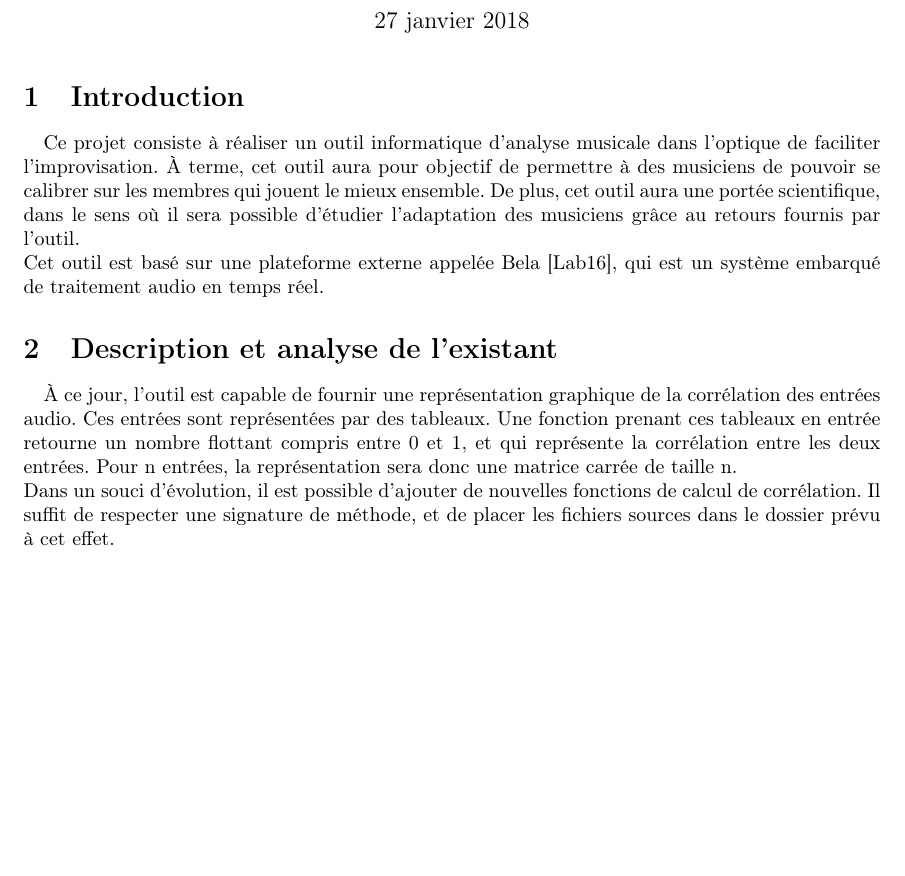
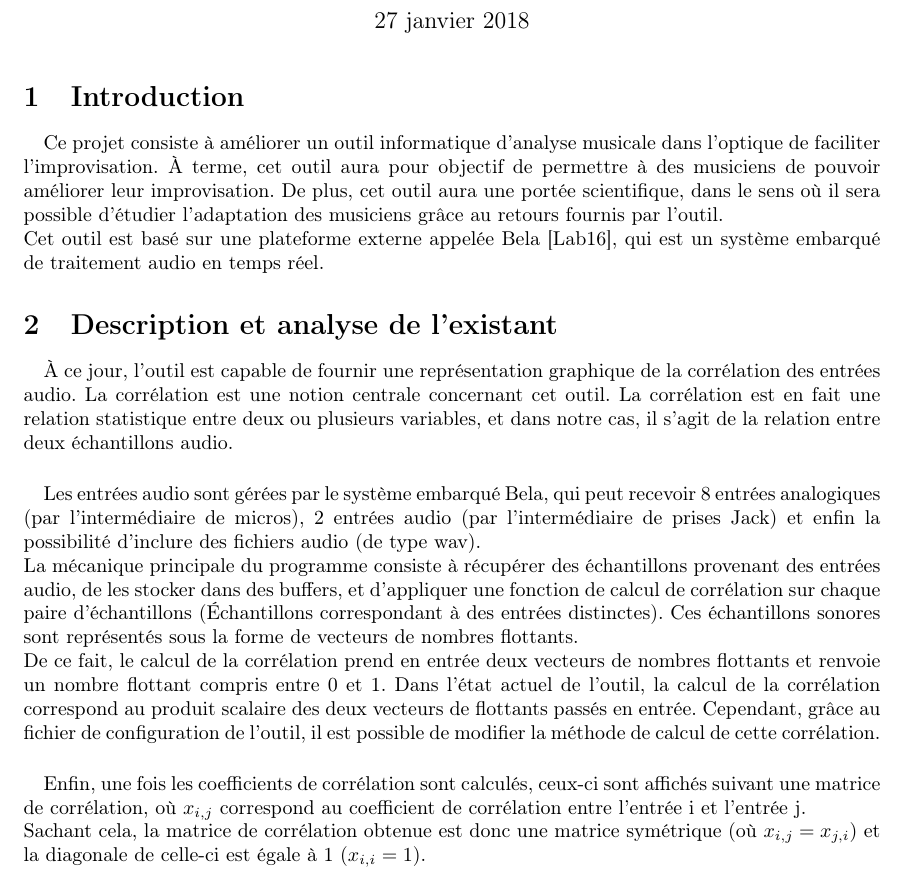
Before and after one commit to scrime-u-bordeaux/S8-PDP, a LaTeX document (analyse-besoins/analyse-besoins.tex): part of page 1 of 3, cut so that both start at the same text, the shorter picture padded with empty space. Compiled offline with pdfLaTeX.

Commit message:
Ajout CR TD1 + mise à jour cahier des besoins

```diff
--- a/analyse-besoins/analyse-besoins.tex
+++ b/analyse-besoins/analyse-besoins.tex
@@ -22,25 +22,44 @@
   \maketitle
   \section{Introduction}
     \paragraph{}
-    Ce projet consiste à réaliser un outil informatique d'analyse musicale dans
+    Ce projet consiste à améliorer un outil informatique d'analyse musicale dans
     l'optique de faciliter l'improvisation. À terme, cet outil aura pour
-    objectif de permettre à des musiciens de pouvoir se calibrer sur les membres
-    qui jouent le mieux ensemble. De plus, cet outil aura une portée
-    scientifique, dans le sens où il sera possible d'étudier l'adaptation des
-    musiciens grâce au retours fournis par l'outil. \\
+    objectif de permettre à des musiciens de pouvoir améliorer leur
+    improvisation. De plus, cet outil aura une portée scientifique, dans le sens
+    où il sera possible d'étudier l'adaptation des musiciens grâce au retours
+    fournis par l'outil. \\
     Cet outil est basé sur une plateforme externe appelée Bela \cite{BELA},
     qui est un système embarqué de traitement audio en temps réel.
   \section{Description et analyse de l'existant}
     \paragraph{}
     À ce jour, l'outil est capable de fournir une représentation graphique de la
-    corrélation des entrées audio. Ces entrées sont représentées par des
-    tableaux. Une fonction prenant ces tableaux en entrée
-    retourne un nombre flottant compris entre 0 et 1, et qui représente la
-    corrélation entre les deux entrées. Pour n entrées, la représentation sera
-    donc une matrice carrée de taille n.\\
-    Dans un souci d'évolution, il est possible d'ajouter de nouvelles fonctions
-    de calcul de corrélation. Il suffit de respecter une signature de méthode,
-    et de placer les fichiers sources dans le dossier prévu à cet effet.\\
+    corrélation des entrées audio. La corrélation est une notion centrale
+    concernant cet outil. La corrélation est en fait une relation statistique
+    entre deux ou plusieurs variables, et dans notre cas, il s'agit de la
+    relation entre deux échantillons audio.
+    \paragraph{}
+    Les entrées audio sont gérées par le système embarqué Bela, qui peut
+    recevoir 8 entrées analogiques (par l'intermédiaire de micros), 2 entrées
+    audio (par l'intermédiaire de prises Jack) et enfin la possibilité d'inclure
+    des fichiers audio (de type wav).\\
+    La mécanique principale du programme consiste à récupérer des échantillons
+    provenant des entrées audio, de les stocker dans des buffers, et d'appliquer
+    une fonction de calcul de corrélation sur chaque paire d'échantillons
+    (\'{E}chantillons correspondant à des entrées distinctes). Ces échantillons
+    sonores sont représentés sous la forme de vecteurs de nombres flottants.\\
+    De ce fait, le calcul de la corrélation prend en entrée deux vecteurs de
+    nombres flottants et renvoie un nombre flottant compris entre 0 et 1.
+    Dans l'état actuel de l'outil, la calcul de la corrélation correspond au
+    produit scalaire des deux vecteurs de flottants passés en entrée. Cependant,
+    grâce au fichier de configuration de l'outil, il est possible de modifier la
+    méthode de calcul de cette corrélation.
+    \paragraph{}
+    Enfin, une fois les coefficients de corrélation sont calculés, ceux-ci sont
+    affichés suivant une matrice de corrélation, où $x_{i,j}$ correspond au
+    coefficient de corrélation entre l'entrée i et l'entrée j.\\
+    Sachant cela, la matrice de corrélation obtenue est donc une matrice
+    symétrique (où $x_{i,j} = x_{j,i}$) et la diagonale de celle-ci est égale à
+    1 ($x_{i,i} = 1$).
   \section{Description des besoins}
     \subsection{Besoins fonctionnels}
     \paragraph{}
```
Also changed, not shown: CR-TD1.pdf (added), analyse-besoins/analyse-besoins.pdf.
